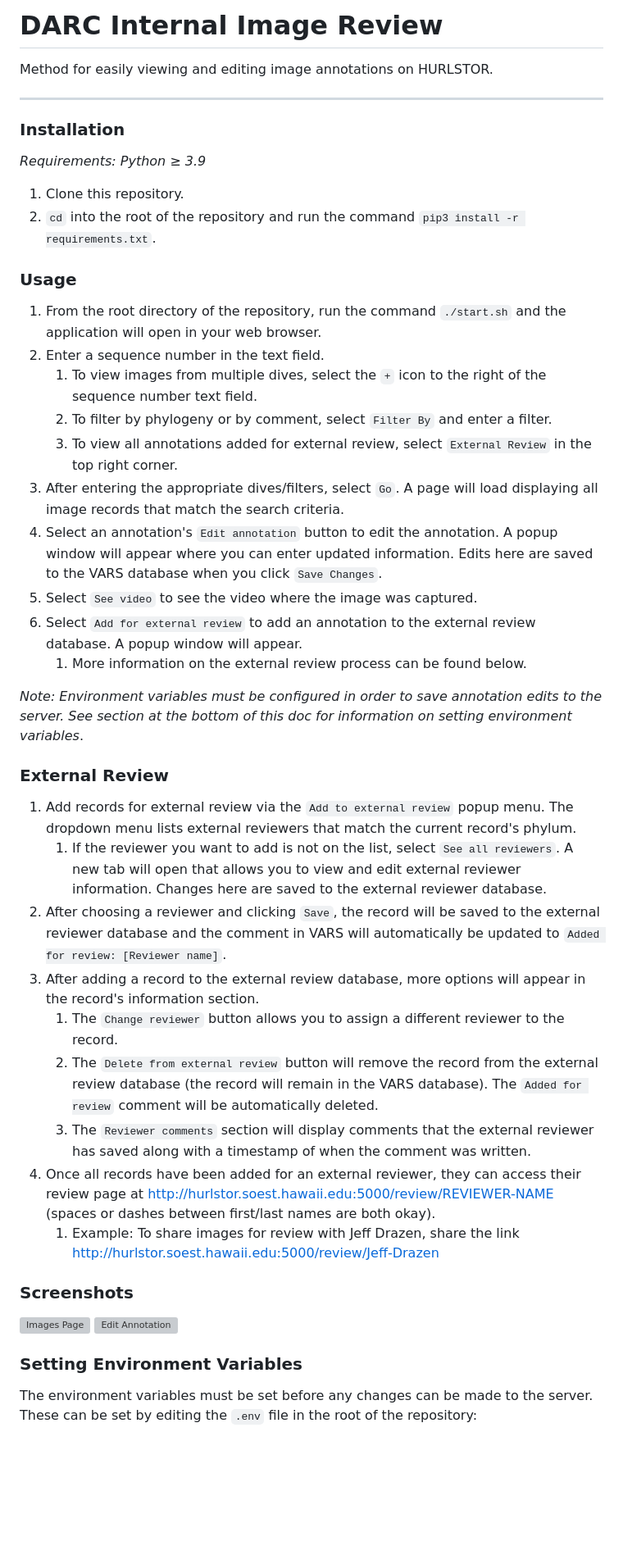
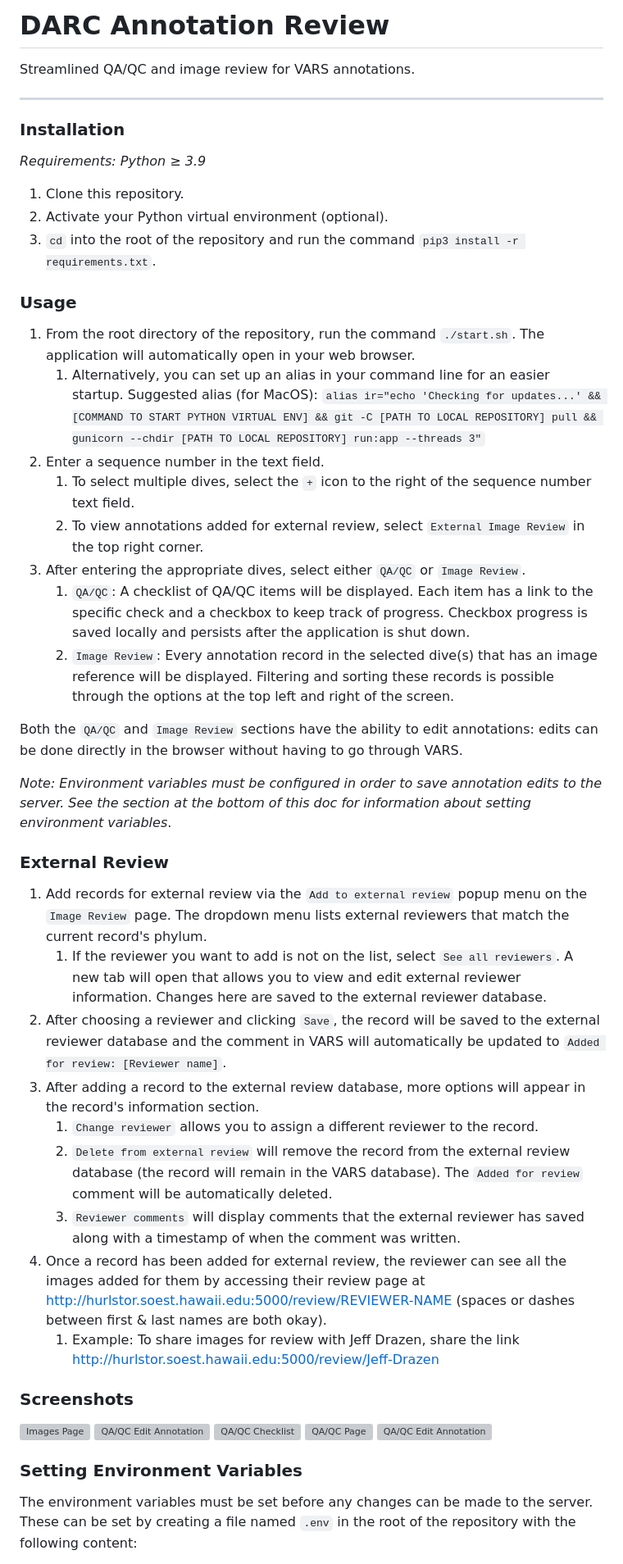
Before and after one commit to DARC-UHM/annotation-review, a Markdown page: README.md, the part around the change printed below. Shown: that part at 82% size. Rendered like a GitHub page; blank space fills up the shorter version; grey boxes are pictures that could not be loaded.

````diff
--- a/README.md
+++ b/README.md
@@ -1,5 +1,5 @@
-# DARC Internal Image Review
-Method for easily viewing and editing image annotations on HURLSTOR.
+# DARC Annotation Review
+Streamlined QA/QC and image review for VARS annotations.
 
 ***
 
@@ -8,42 +8,47 @@ Method for easily viewing and editing image annotations on HURLSTOR.
 _Requirements: Python ≥ 3.9_
 
 1. Clone this repository.
-2. `cd` into the root of the repository and run the command `pip3 install -r requirements.txt`.
+2. Activate your Python virtual environment (optional).
+3. `cd` into the root of the repository and run the command `pip3 install -r requirements.txt`.
 
 ### Usage
 
-1. From the root directory of the repository, run the command `./start.sh` and the application will open in your web browser.
+1. From the root directory of the repository, run the command `./start.sh`. The application will automatically open in your web browser.
+   1. Alternatively, you can set up an alias in your command line for an easier startup. Suggested alias (for MacOS):
+      ```alias ir="echo 'Checking for updates...' && [COMMAND TO START PYTHON VIRTUAL ENV] && git -C [PATH TO LOCAL REPOSITORY] pull && gunicorn --chdir [PATH TO LOCAL REPOSITORY] run:app --threads 3"```
 2. Enter a sequence number in the text field.
-   1. To view images from multiple dives, select the `+` icon to the right of the sequence number text field.
-   2. To filter by phylogeny or by comment, select `Filter By` and enter a filter.
-   3. To view all annotations added for external review, select `External Review` in the top right corner.
-3. After entering the appropriate dives/filters, select `Go`. A page will load displaying all image records that match the search criteria.
-4. Select an annotation's `Edit annotation` button to edit the annotation. A popup window will appear where you can enter updated information. Edits here are saved to the VARS database when you click `Save Changes`.
-5. Select `See video` to see the video where the image was captured.
-6. Select `Add for external review` to add an annotation to the external review database. A popup window will appear.
-   1. More information on the external review process can be found below.
+   1. To select multiple dives, select the `+` icon to the right of the sequence number text field.
+   2. To view annotations added for external review, select `External Image Review` in the top right corner.
+3. After entering the appropriate dives, select either `QA/QC` or `Image Review`.
+   1. `QA/QC`: A checklist of QA/QC items will be displayed. Each item has a link to the specific check and a checkbox to keep track of progress. Checkbox progress is saved locally and persists after the application is shut down.
+   2. `Image Review`: Every annotation record in the selected dive(s) that has an image reference will be displayed. Filtering and sorting these records is possible through the options at the top left and right of the screen.
 
-_Note: Environment variables must be configured in order to save annotation edits to the server. See section at the bottom of this doc for information on setting environment variables_.
+Both the `QA/QC` and `Image Review` sections have the ability to edit annotations: edits can be done directly in the browser without having to go through VARS.
+
+_Note: Environment variables must be configured in order to save annotation edits to the server. See the section at the bottom of this doc for information about setting environment variables_.
 
 ### External Review
 
-1. Add records for external review via the `Add to external review` popup menu. The dropdown menu lists external reviewers that match the current record's phylum.
+1. Add records for external review via the `Add to external review` popup menu on the `Image Review` page. The dropdown menu lists external reviewers that match the current record's phylum.
    1. If the reviewer you want to add is not on the list, select `See all reviewers`. A new tab will open that allows you to view and edit external reviewer information. Changes here are saved to the external reviewer database.
 2. After choosing a reviewer and clicking `Save`, the record will be saved to the external reviewer database and the comment in VARS will automatically be updated to `Added for review: [Reviewer name]`.
 3. After adding a record to the external review database, more options will appear in the record's information section.
-   1. The `Change reviewer` button allows you to assign a different reviewer to the record.
-   2. The `Delete from external review` button will remove the record from the external review database (the record will remain in the VARS database). The `Added for review` comment will be automatically deleted.
-   3. The `Reviewer comments` section will display comments that the external reviewer has saved along with a timestamp of when the comment was written.
-4. Once all records have been added for an external reviewer, they can access their review page at http://hurlstor.soest.hawaii.edu:5000/review/REVIEWER-NAME (spaces or dashes between first/last names are both okay).
+   1. `Change reviewer` allows you to assign a different reviewer to the record.
+   2. `Delete from external review` will remove the record from the external review database (the record will remain in the VARS database). The `Added for review` comment will be automatically deleted.
+   3. `Reviewer comments` will display comments that the external reviewer has saved along with a timestamp of when the comment was written.
+4. Once a record has been added for external review, the reviewer can see all the images added for them by accessing their review page at http://hurlstor.soest.hawaii.edu:5000/review/REVIEWER-NAME (spaces or dashes between first & last names are both okay).
    1. Example: To share images for review with Jeff Drazen, share the link http://hurlstor.soest.hawaii.edu:5000/review/Jeff-Drazen
 
 ### Screenshots
 
-![Images Page](https://i.imgur.com/m8YwDlK.png)
-![Edit Annotation](https://i.imgur.com/xSCyjh6.png)
+![Images Page](https://i.imgur.com/VUHPDIs.png)
+![QA/QC Edit Annotation](https://i.imgur.com/N01V8dK.png)
+![QA/QC Checklist](https://i.imgur.com/TYYFT5P.png)
+![QA/QC Page](https://i.imgur.com/yMNIzyY.png)
+![QA/QC Edit Annotation](https://i.imgur.com/GqxueOH.png)
 
 
 ### Setting Environment Variables
 
-The environment variables must be set before any changes can be made to the server. These can be set by editing the `.env` file in the root of the repository:
+The environment variables must be set before any changes can be made to the server. These can be set by creating a file named `.env` in the root of the repository with the following content:
 
````
Also changed, not shown: other parts of README.md (+5 -3 lines).
